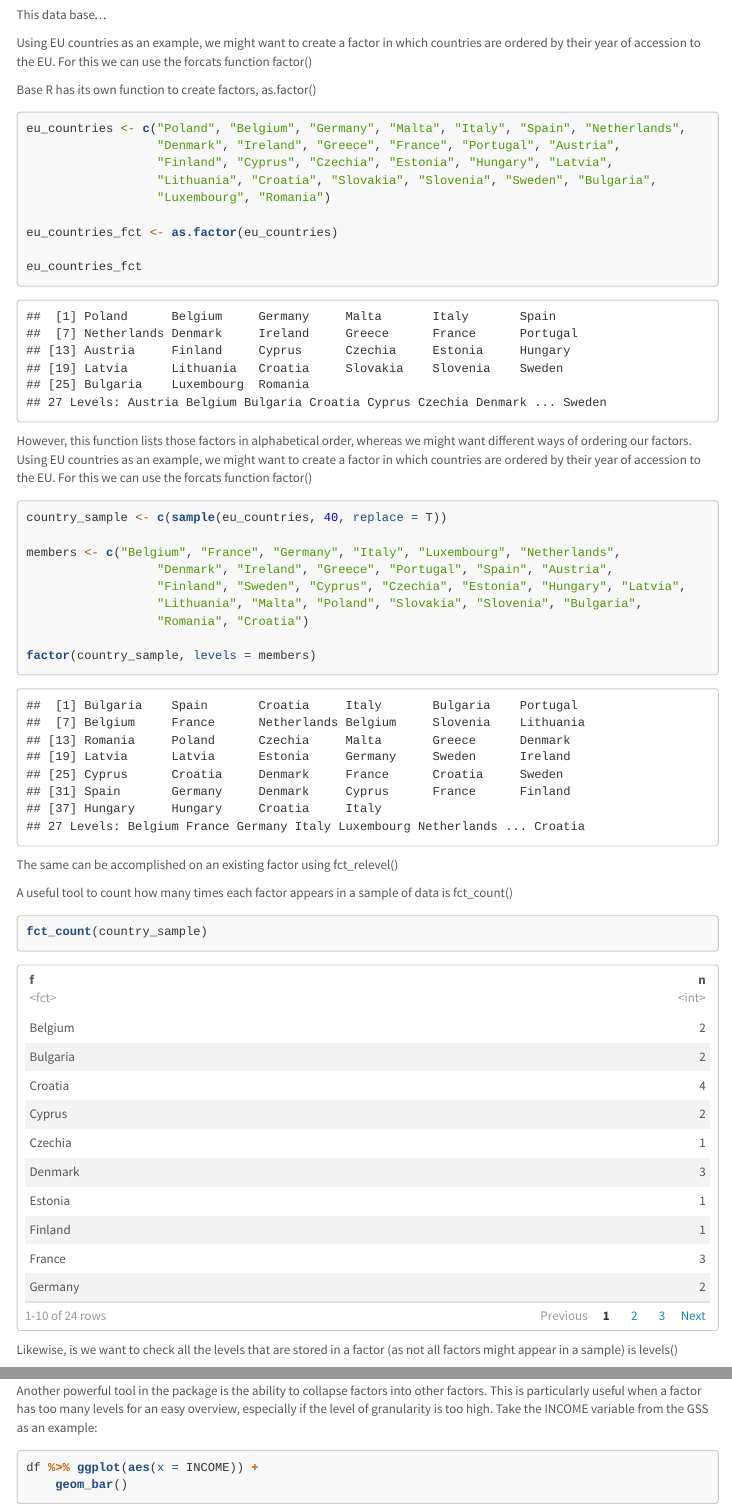
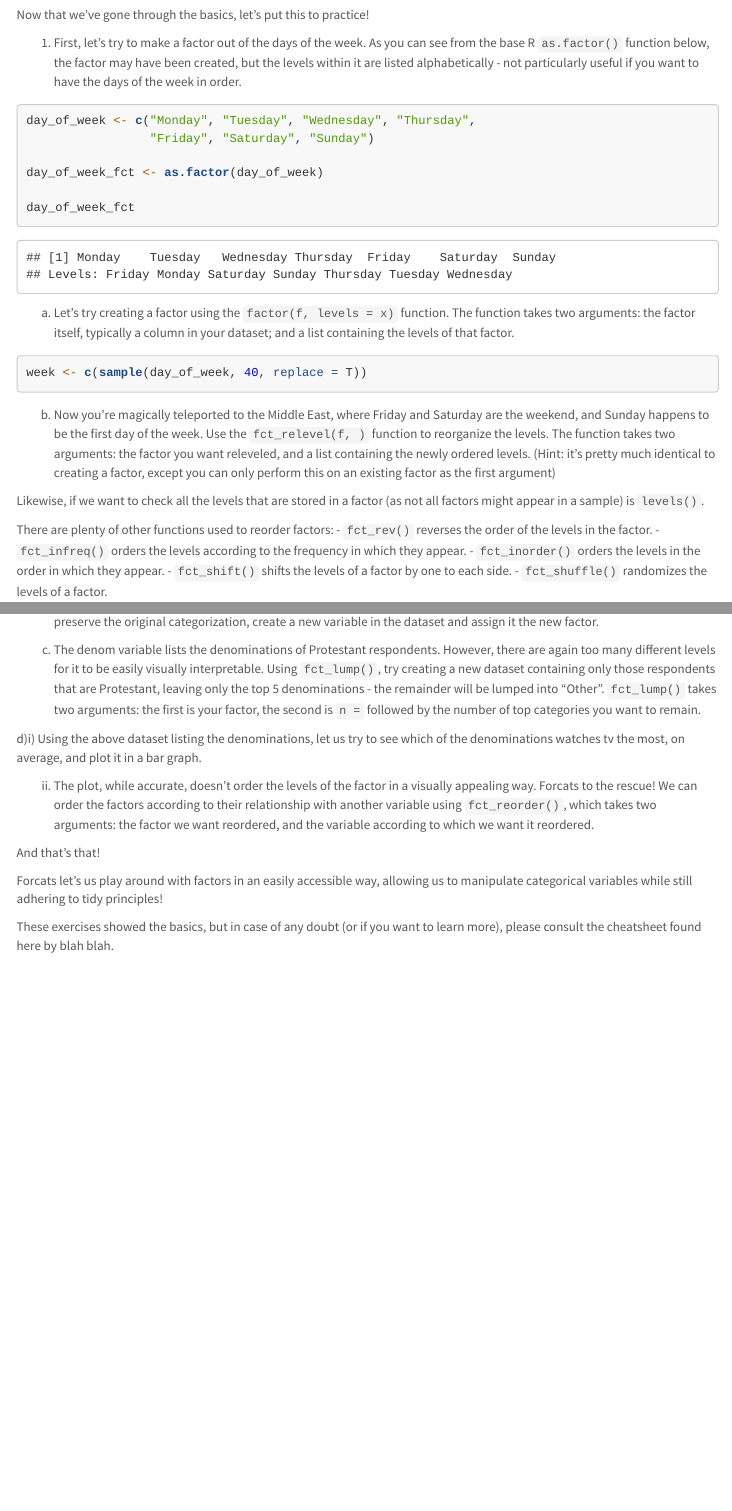
Before and after one commit to intro-to-data-science-21-workshop/08-zairagonzalezmora-categoricalvariableswithforcats, an R Markdown document (Exercises.Rmd): the page in a window 1100 px wide, from 200 px down before the commit and from 140 px down after it, and a second part further down, joined at a grey line. Rendered offline with R 4.5, knitr and Pandoc, with nearby package versions; code that draws random numbers runs with fixed seeds of ours; some code elsewhere in the file could not run offline; menus at the side of the page are left out; long lines of code are wrapped.

Commit message:
Finished exercises

````diff
--- a/Exercises.Rmd
+++ b/Exercises.Rmd
@@ -25,3 +25,4 @@ knitr::opts_chunk$set(echo = TRUE,
 #Packages
 library(forcats)
 library(tidyverse)
+ds <- gss_cat
@@ -31,49 +29,63 @@ df <- read.spss("GSS2018.sav", use.value.label=TRUE, to.data.frame=TRUE) %>%
 ```
+
+Now that we've gone through the basics, let's put this to practice!
+
+1) First, let's try to make a factor out of the days of the week. As you can see from the base R `as.factor()` function below, the factor may have been created, but the levels within it are listed alphabetically - not particularly useful if you want to have the days of the week in order.
+
+```{r}
+day_of_week <- c("Monday", "Tuesday", "Wednesday", "Thursday",
+                 "Friday", "Saturday", "Sunday")
+
+day_of_week_fct <- as.factor(day_of_week)
+
+day_of_week_fct
+```
+a) Let's try creating a factor using the `factor(f, levels = x)` function. The function takes two arguments: the factor itself, typically a column in your dataset; and a list containing the levels of that factor.
+
+```{r}
+week <- c(sample(day_of_week, 40, replace = T))
+
+
+```
+
+b) Now you're magically teleported to the Middle East, where Friday and Saturday are the weekend, and Sunday happens to be the first day of the week. Use the `fct_relevel(f, )` function to reorganize the levels. The function takes two arguments: the factor you want releveled, and a list containing the newly ordered levels. (Hint: it's pretty much identical to creating a factor, except you can only perform this on an existing factor as the first argument)
+
+```{r}
+
+```
+
+Likewise, if we want to check all the levels that are stored in a factor (as not all factors might appear in a sample) is `levels()`.
+
+There are plenty of other functions used to reorder factors:
+- `fct_rev()` reverses the order of the levels in the factor.
+- `fct_infreq()` orders the levels according to the frequency in which they appear.
+- `fct_inorder()` orders the levels in the order in which they appear.
+- `fct_shift()` shifts the levels of a factor by one to each side.
+- `fct_shuffle()` randomizes the levels of a factor.
 
 ## The GSS database and **`forcats`** `r emo::ji("cat")`
 
-This data base...
+2) The forcats package already has a built-in dataset from the General Social Survey that can be called with `gss_cat`. This dataset was crafted specifically for the purpose of getting to know the forcats package, and contains categorical variables already transformed into factors. Let's load the dataset and practice the other functions from the package. #levels(df$INCOME)
 
-Using EU countries as an example, we might want to create a factor in which countries are ordered by their year of accession to the EU. For this we can use the forcats function factor()
-
-Base R has its own function to create factors, as.factor()
+a) First, let's take a look at the factors already present in the dataset (six out of the nine columns are factors). Using the `levels()` function, we can take a look at the levels in each factor. From the six variables, are there any that are perhaps too detailed and could be collapsed into smaller groups?
 
 ```{r}
-eu_countries <- c("Poland", "Belgium", "Germany", "Malta", "Italy", "Spain", "Netherlands",
-                  "Denmark", "Ireland", "Greece", "France", "Portugal", "Austria",
-                  "Finland", "Cyprus", "Czechia", "Estonia", "Hungary", "Latvia",
-                  "Lithuania", "Croatia", "Slovakia", "Slovenia", "Sweden", "Bulgaria",
-                  "Luxembourg", "Romania")
-
-eu_countries_fct <- as.factor(eu_countries)
-
-eu_countries_fct
 
 ```
 
-####
-
-However, this function lists those factors in alphabetical order, whereas we might want different ways of ordering our factors. Using EU countries as an example, we might want to create a factor in which countries are ordered by their year of accession to the EU. For this we can use the forcats function factor()
+b) The partyid variable might be a little too detailed for visualization purposes. Let's collapse the levels in this factor into more aggregated groups: Democrats, Independents, Republicans, and Other using the `fct_collapse()` function. To preserve the original categorization, create a new variable in the dataset and assign it the new factor.
 
 ```{r}
-country_sample <- c(sample(eu_countries, 40, replace = T))
 
-members <- c("Belgium", "France", "Germany", "Italy", "Luxembourg", "Netherlands",
-                  "Denmark", "Ireland", "Greece", "Portugal", "Spain", "Austria",
-                  "Finland", "Sweden", "Cyprus", "Czechia", "Estonia", "Hungary", "Latvia",
-                  "Lithuania", "Malta", "Poland", "Slovakia", "Slovenia", "Bulgaria",
-                  "Romania", "Croatia")
+```
 
-factor(country_sample, levels = members)
-```
-The same can be accomplished on an existing factor using fct_relevel()
-
-A useful tool to count how many times each factor appears in a sample of data is fct_count()
+c) The denom variable lists the denominations of Protestant respondents. However, there are again too many different levels for it to be easily visually interpretable. Using `fct_lump()`, try creating a new dataset containing only those respondents that are Protestant, leaving only the top 5 denominations - the remainder will be lumped into "Other". `fct_lump()` takes two arguments: the first is your factor, the second is `n = ` followed by the number of top categories you want to remain.
 
 ```{r}
-fct_count(country_sample)
+
 ```
 
-Likewise, is we want to check all the levels that are stored in a factor (as not all factors might appear in a sample) is levels()
+
+d)i) Using the above dataset listing the denominations, let us try to see which of the denominations watches tv the most, on average, and plot it in a bar graph.
 
 ```{r}
@@ -82,2 +93,3 @@ levels(df$INCOME)
 ```
 
+ii) The plot, while accurate, doesn't order the levels of the factor in a visually appealing way. Forcats to the rescue! We can order the factors according to their relationship with another variable using `fct_reorder()`, which takes two arguments: the factor we want reordered, and the variable according to which we want it reordered.
@@ -93,2 +99,3 @@ df %>%
 ```
 
+And that's that!
@@ -100,6 +102,3 @@ df_marriage <- df %>%
 
-ggplot(df_marriage, aes(age, fct_reorder(MARITAL, age))) +
-  geom_point()
-```
+Forcats let's us play around with factors in an easily accessible way, allowing us to manipulate categorical variables while still adhering to tidy principles!
 
-Another powerful tool in the package is the ability to collapse factors into other factors. This is particularly useful when a factor has too many levels for an easy overview, especially if the level of granularity is too high. Take the INCOME variable from the GSS as an example:
@@ -108,2 +105 @@ Another powerful tool in the package is the ability to collapse factors into oth
-df %>% ggplot(aes(x = INCOME)) +
-    geom_bar()
+These exercises showed the basics, but in case of any doubt (or if you want to learn more), please consult the cheatsheet found here by blah blah.
````
Also changed, not shown: Exercises.Rmd (65 more changed lines).
